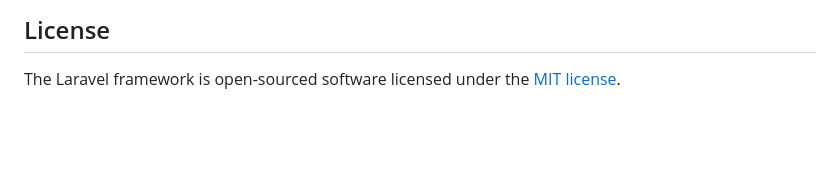
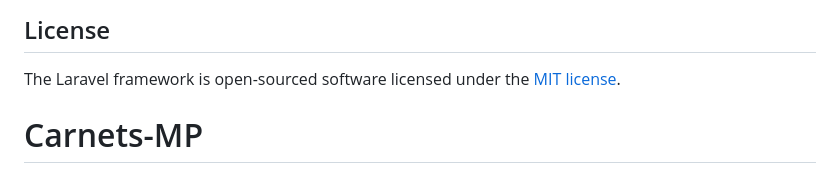
Before and after one commit to Macycrazy/Carnets-MP, a Markdown page: README.md, the part around the change. GitHub-like rendering; blank space fills up the shorter version.

```diff
--- a/README.md
+++ b/README.md
@@ -64,3 +64,4 @@ If you discover a security vulnerability within Laravel, please send an e-mail t
 ## License
 
 The Laravel framework is open-sourced software licensed under the [MIT license](https://opensource.org/licenses/MIT).
+# Carnets-MP
```
